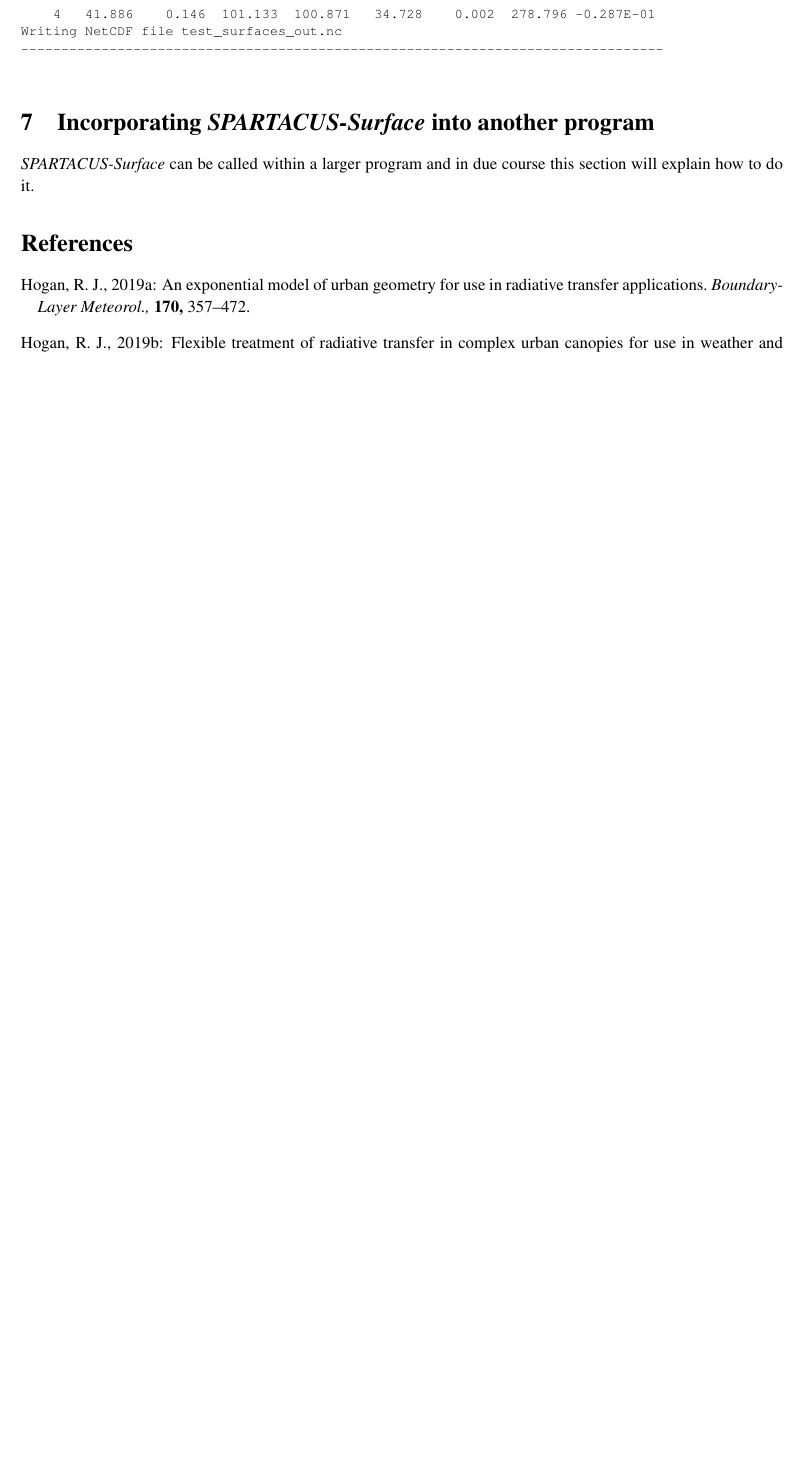
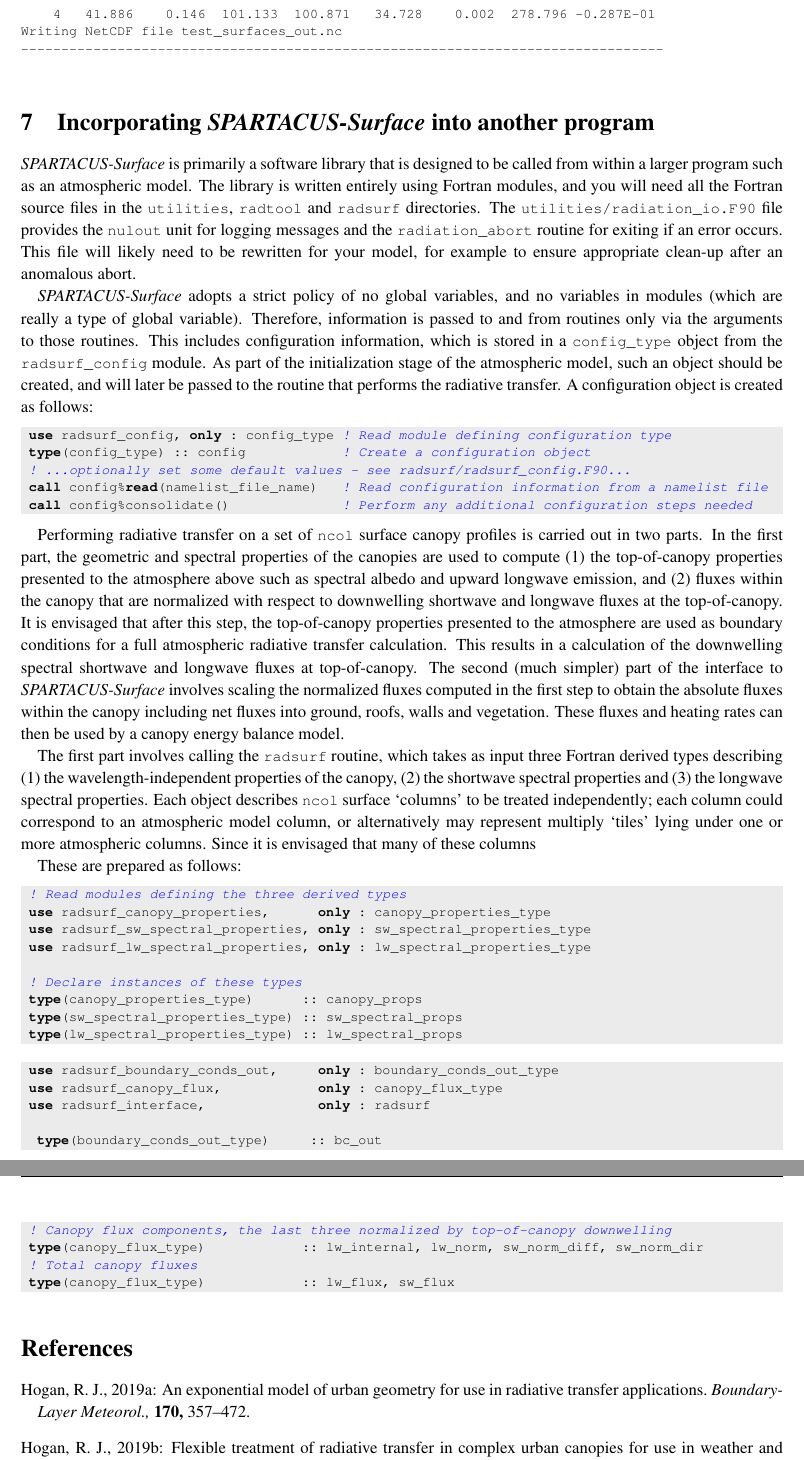
Before and after one commit to ecmwf/spartacus-surface, a LaTeX document (doc/spartacus_surface_documentation.tex): part of page 9 of 9 before the commit and two parts of pages 9 and 10 of 10 after it, the two joined at a grey line, cut so that both start at the same text, the shorter picture padded with empty space. Compiled offline with pdfLaTeX.

Commit message:
Documentation of incorporating SPARTACUS into a larger model

```diff
--- a/doc/spartacus_surface_documentation.tex
+++ b/doc/spartacus_surface_documentation.tex
@@ -58,10 +58,11 @@
 \def\codetabsize{\footnotesize}
 \lstset{language=Fortran,
   backgroundcolor=\color{light-gray},
-  basicstyle=\footnotesize\ttfamily,
+  basicstyle={\footnotesize\ttfamily},
   numbersep=5pt,
   xleftmargin=0cm,
   xrightmargin=0cm,
+  commentstyle={\itshape\color{blue}},
   emph={true,false,include,to},
   emphstyle=\relax}
 \lstset{showstringspaces=false}
@@ -733,8 +733,132 @@ Writing NetCDF file test_surfaces_out.nc
 \label{sec:api}
 %\label{ch:api}
 
-\spsurf\ can be called within a larger program and in due course this
-section will explain how to do it.
+\spsurf\ is primarily a software library that is designed to be called
+from within a larger program such as an atmospheric model.  The
+library is written entirely using Fortran modules, and you will need
+all the Fortran source files in the \code{utilities}, \code{radtool}
+and \code{radsurf} directories.  The
+\code{utilities/radiation\_io.F90} file provides the \code{nulout}
+unit for logging messages and the \code{radiation\_abort} routine for
+exiting if an error occurs.  This file will likely need to be
+rewritten for your model, for example to ensure appropriate clean-up
+after an anomalous abort.
+
+\iffalse
+\begin{lstlisting}
+ ! Integers
+ ncol                 ! Number of columns
+ ntotlay              ! Total number of layers
+
+ ! Allocatable integer vectors of length "ncol"
+ nlay                 ! Number of layers in column
+ istartlay            ! Index of first layer
+ i_representation     ! Surface type (0-4)
+
+ ! Allocatable real vectors of length "ncol"
+ dz                   ! Layer thickness (m)
+ cos_sza              ! Cosine of solar zenith angle
+ ground_temperature   ! Ground temperature (K)
+
+ ! Allocatable real vectors of length "ntotlay"
+ roof_temperature, wall_temperature, clear_air_temperature, building_fraction, veg_fraction,
+ building_scale, veg_scale, veg_ext, veg_fsd, veg_contact_fraction
+\end{lstlisting}
+\fi
+
+\spsurf\ adopts a strict policy of no global variables, and no
+variables in modules (which are really a type of global
+variable). Therefore, information is passed to and from routines only
+via the arguments to those routines.  This includes configuration
+information, which is stored in a \code{config\_type} object from the
+\code{radsurf\_config} module. As part of the initialization stage of
+the atmospheric model, such an object should be created, and will
+later be passed to the routine that performs the radiative transfer. A
+configuration object is created as follows:
+%
+\begin{lstlisting}
+ use radsurf_config, only : config_type ! Read module defining configuration type
+ type(config_type) :: config            ! Create a configuration object
+ ! ...optionally set some default values - see radsurf/radsurf_config.F90...
+ call config%read(namelist_file_name)   ! Read configuration information from a namelist file
+ call config%consolidate()              ! Perform any additional configuration steps needed
+\end{lstlisting}
+
+Performing radiative transfer on a set of \code{ncol} surface canopy
+profiles is carried out in two parts. In the first part, the geometric
+and spectral properties of the canopies are used to compute (1) the
+top-of-canopy properties presented to the atmosphere above such as
+spectral albedo and upward longwave emission, and (2) fluxes within
+the canopy that are normalized with respect to downwelling shortwave
+and longwave fluxes at the top-of-canopy. It is envisaged that after
+this step, the top-of-canopy properties presented to the atmosphere
+are used as boundary conditions for a full atmospheric radiative
+transfer calculation.  This results in a calculation of the
+downwelling spectral shortwave and longwave fluxes at
+top-of-canopy. The second (much simpler) part of the interface to
+\spsurf\ involves scaling the normalized fluxes computed in the first
+step to obtain the absolute fluxes within the canopy including net
+fluxes into ground, roofs, walls and vegetation.  These fluxes and
+heating rates can then be used by a canopy energy balance model.
+
+The first part involves calling the \code{radsurf} routine, which
+takes as input three Fortran derived types describing (1) the
+wavelength-independent properties of the canopy, (2) the shortwave
+spectral properties and (3) the longwave spectral properties.  Each
+object describes \code{ncol} surface `columns' to be treated
+independently; each column could correspond to an atmospheric model
+column, or alternatively may represent multiply `tiles' lying under
+one or more atmospheric columns. Since it is envisaged that many of
+these columns
+
+
+These are prepared as follows:
+%
+\begin{lstlisting}
+ ! Read modules defining the three derived types
+ use radsurf_canopy_properties,      only : canopy_properties_type
+ use radsurf_sw_spectral_properties, only : sw_spectral_properties_type
+ use radsurf_lw_spectral_properties, only : lw_spectral_properties_type
+
+ ! Declare instances of these types
+ type(canopy_properties_type)      :: canopy_props
+ type(sw_spectral_properties_type) :: sw_spectral_props
+ type(lw_spectral_properties_type) :: lw_spectral_props
+
+
+
+\end{lstlisting}
+
+\begin{lstlisting}
+ use radsurf_boundary_conds_out,     only : boundary_conds_out_type
+ use radsurf_canopy_flux,            only : canopy_flux_type
+ use radsurf_interface,              only : radsurf
+
+  type(boundary_conds_out_type)     :: bc_out
+ ! Canopy flux components, the last three normalized by top-of-canopy downwelling
+ type(canopy_flux_type)            :: lw_internal, lw_norm, sw_norm_diff, sw_norm_dir
+ ! Total canopy fluxes
+ type(canopy_flux_type)            :: lw_flux, sw_flux
+
+\end{lstlisting}
+
+
+\iffalse
+\begin{center}
+\tablesetup
+\begin{longtable}{lll}
+\caption{\label{tab:canopy_props}}
+\hline
+Variable & dimensions
+\codetab{nlay}
+\codetab{istartlay}
+\codetab{dz}
+\codetab{cos\_sza}
+\codetab{ground\_temperature}
+\codetab{roof\_temperature
+    \end{longtable}
+\end{center}
+\fi
 
 \begin{thebibliography}{00}
 \markright{References}
```
Also changed, not shown: doc/spartacus_surface_documentation.tex (1 more changed lines).
